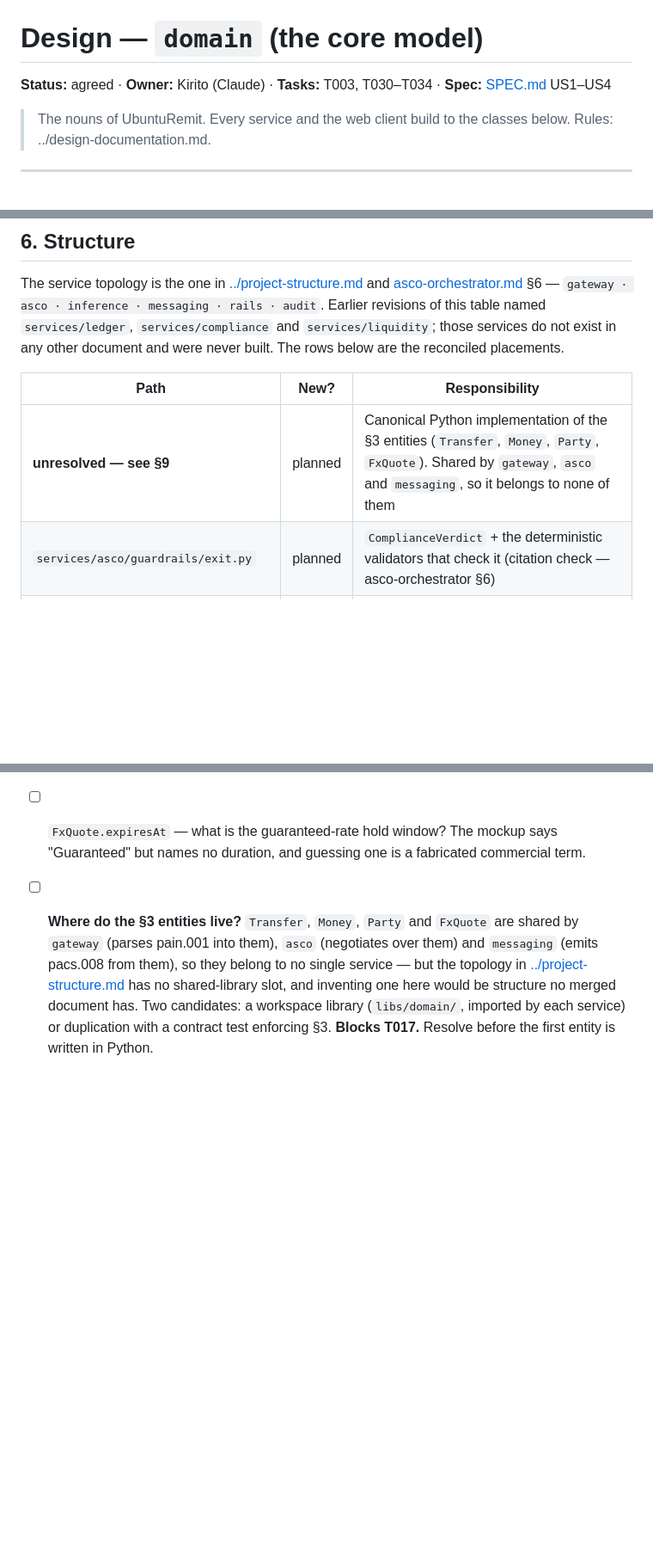
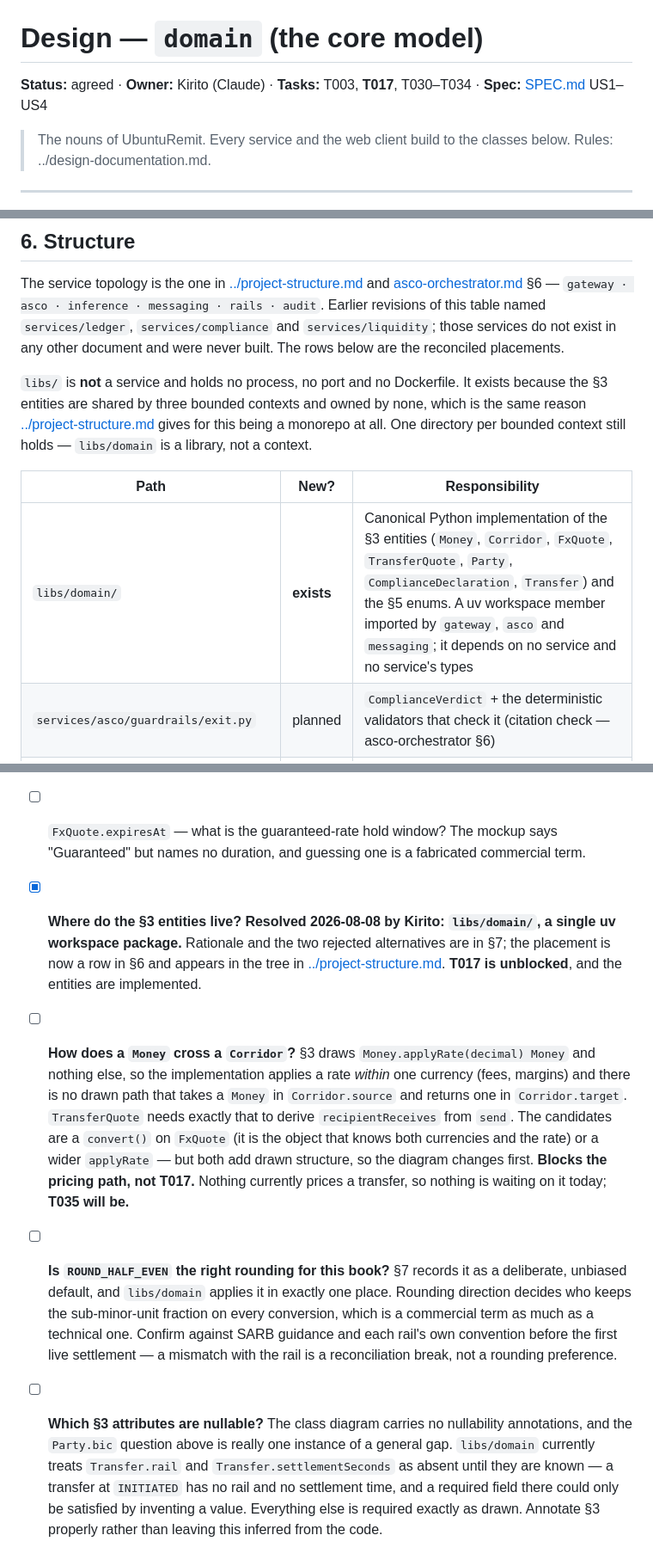
Before and after one commit to Katlego-tech/UbuntuRemit, a Markdown page: docs/design/domain-model.md, 3 parts joined by grey strips. Shown at 86% size. GitHub-like rendering; blank space fills up the shorter version.

Commit message:
design(domain): resolve the shared-entity placement question (T017)
The §9 open question that blocked T017 is closed: the §3 entities live in
libs/domain/, a single uv workspace package imported by gateway, asco and
messaging. §6 carries the placement, §7 carries the rationale and the two
rejected alternatives (per-service duplication + contract test; and
services/shared/).

Design changes before the code, per AGENTS.md §2a.

Three questions the implementation surfaced are recorded rather than
answered by fiat:

- Money has no drawn path across a Corridor. applyRate(decimal) returns a
  Money, so it scales within one currency; deriving recipientReceives from
  send needs structure the diagram doesn't have. Blocks T035, not T017.
- ROUND_HALF_EVEN is recorded in §7 as a deliberate unbiased default, and
  flagged in §9 as a commercial term to confirm against SARB and each rail
  before a live settlement.
- The diagram carries no nullability annotations at all. Transfer.rail and
  settlementSeconds are absent until known -- a transfer at INITIATED has
  neither, and a required field there could only be satisfied by inventing
  a value.

Co-Authored-By: Claude Opus 5 <noreply@anthropic.com>

```diff
--- a/docs/design/domain-model.md
+++ b/docs/design/domain-model.md
@@ -1,6 +1,6 @@
 # Design — `domain` (the core model)
 
-**Status:** agreed · **Owner:** Kirito (Claude) · **Tasks:** T003, T030–T034 ·
+**Status:** agreed · **Owner:** Kirito (Claude) · **Tasks:** T003, **T017**, T030–T034 ·
 **Spec:** [SPEC.md](../../SPEC.md) US1–US4
 
 > The nouns of UbuntuRemit. Every service and the web client build to the classes below.
@@ -202,9 +202,14 @@ audit`. Earlier revisions of this table named `services/ledger`, `services/compl
 `services/liquidity`; those services do not exist in any other document and were never built. The
 rows below are the reconciled placements.
 
+`libs/` is **not** a service and holds no process, no port and no Dockerfile. It exists because the
+§3 entities are shared by three bounded contexts and owned by none, which is the same reason
+[../project-structure.md](../project-structure.md) gives for this being a monorepo at all. One
+directory per bounded context still holds — `libs/domain` is a library, not a context.
+
 | Path | New? | Responsibility |
 | --- | --- | --- |
-| **unresolved — see §9** | planned | Canonical Python implementation of the §3 entities (`Transfer`, `Money`, `Party`, `FxQuote`). Shared by `gateway`, `asco` and `messaging`, so it belongs to none of them |
+| `libs/domain/` | **exists** | Canonical Python implementation of the §3 entities (`Money`, `Corridor`, `FxQuote`, `TransferQuote`, `Party`, `ComplianceDeclaration`, `Transfer`) and the §5 enums. A uv workspace member imported by `gateway`, `asco` and `messaging`; it depends on no service and no service's types |
 | `services/asco/guardrails/exit.py` | planned | `ComplianceVerdict` + the deterministic validators that check it (citation check — asco-orchestrator §6) |
 | `services/asco/agents/strategist.py` | planned | `LiquidityProposal`, rail cost model (asco-orchestrator §6) |
 | `apps/web/*.html` | exists | Static pages; carry no domain logic and no arithmetic |
@@ -236,10 +243,31 @@ replay (defaults §2).
       corporate? Affects whether `Party.bic` is nullable.
 - [ ] `FxQuote.expiresAt` — what is the guaranteed-rate hold window? The mockup says "Guaranteed"
       but names no duration, and guessing one is a fabricated commercial term.
-- [ ] **Where do the §3 entities live?** `Transfer`, `Money`, `Party` and `FxQuote` are shared by
-      `gateway` (parses pain.001 into them), `asco` (negotiates over them) and `messaging` (emits
-      pacs.008 from them), so they belong to no single service — but the topology in
-      [../project-structure.md](../project-structure.md) has no shared-library slot, and inventing
-      one here would be structure no merged document has. Two candidates: a workspace library
-      (`libs/domain/`, imported by each service) or duplication with a contract test enforcing §3.
-      **Blocks T017.** Resolve before the first entity is written in Python.
+- [x] **Where do the §3 entities live?** **Resolved 2026-08-08 by Kirito: `libs/domain/`, a single
+      uv workspace package.** Rationale and the two rejected alternatives are in §7; the placement
+      is now a row in §6 and appears in the tree in
+      [../project-structure.md](../project-structure.md). **T017 is unblocked**, and the entities
+      are implemented.
+
+- [ ] **How does a `Money` cross a `Corridor`?** §3 draws `Money.applyRate(decimal) Money` and
+      nothing else, so the implementation applies a rate *within* one currency (fees, margins) and
+      there is no drawn path that takes a `Money` in `Corridor.source` and returns one in
+      `Corridor.target`. `TransferQuote` needs exactly that to derive `recipientReceives` from
+      `send`. The candidates are a `convert()` on `FxQuote` (it is the object that knows both
+      currencies and the rate) or a wider `applyRate` — but both add drawn structure, so the
+      diagram changes first. **Blocks the pricing path, not T017.** Nothing currently prices a
+      transfer, so nothing is waiting on it today; **T035 will be.**
+
+- [ ] **Is `ROUND_HALF_EVEN` the right rounding for this book?** §7 records it as a deliberate,
+      unbiased default, and `libs/domain` applies it in exactly one place. Rounding direction
+      decides who keeps the sub-minor-unit fraction on every conversion, which is a commercial
+      term as much as a technical one. Confirm against SARB guidance and each rail's own
+      convention before the first live settlement — a mismatch with the rail is a reconciliation
+      break, not a rounding preference.
+
+- [ ] **Which §3 attributes are nullable?** The class diagram carries no nullability annotations,
+      and the `Party.bic` question above is really one instance of a general gap. `libs/domain`
+      currently treats `Transfer.rail` and `Transfer.settlementSeconds` as absent until they are
+      known — a transfer at `INITIATED` has no rail and no settlement time, and a required field
+      there could only be satisfied by inventing a value. Everything else is required exactly as
+      drawn. Annotate §3 properly rather than leaving this inferred from the code.
```
Also changed, not shown: other parts of docs/design/domain-model.md (+2 -0 lines).
